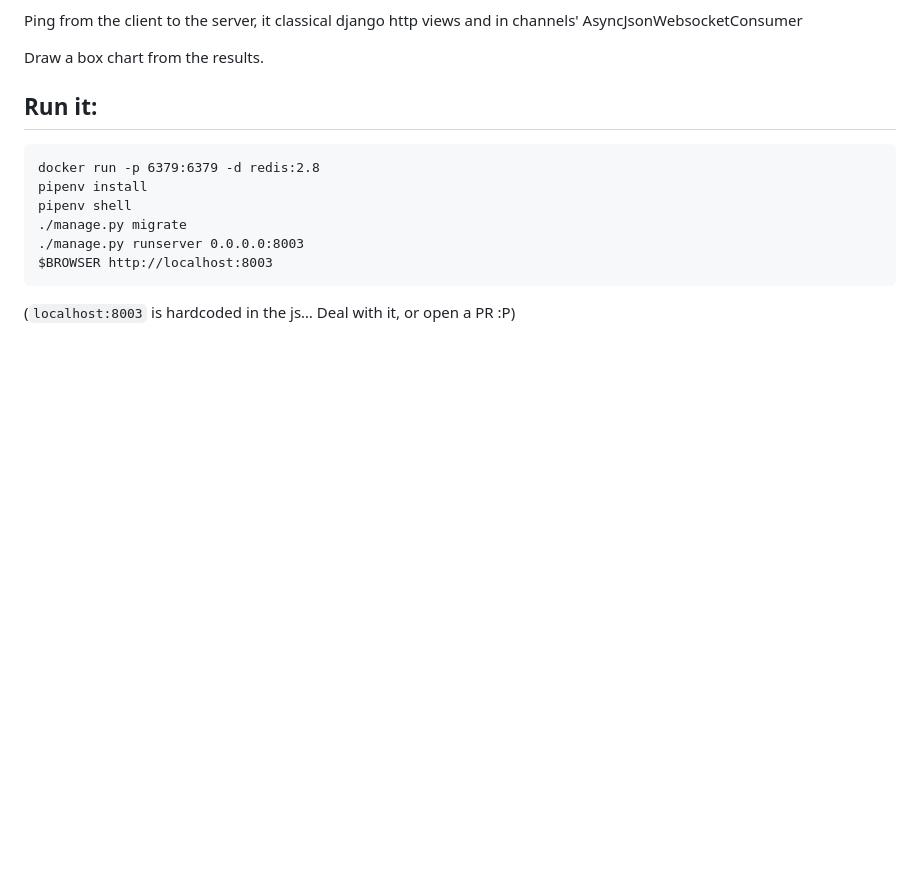
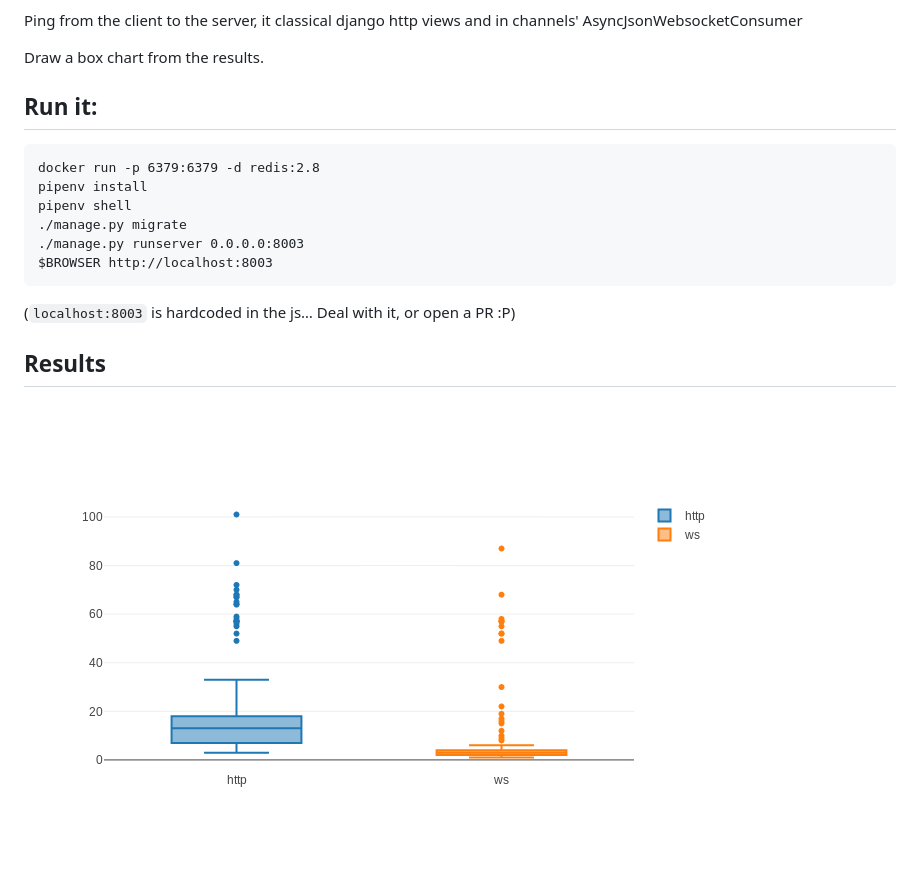
Before and after one commit to nim65s/chanping, a Markdown page: README.md, the part around the change. GitHub-like rendering; pictures changed too: newplot.png (added); blank space fills up the shorter version.

Commit message:
add plot

````diff
--- a/README.md
+++ b/README.md
@@ -16,3 +16,7 @@ $BROWSER http://localhost:8003
 ```
 
 (`localhost:8003` is hardcoded in the js…  Deal with it, or open a PR :P)
+
+## Results
+
+![Plot](newplot.png)
````
